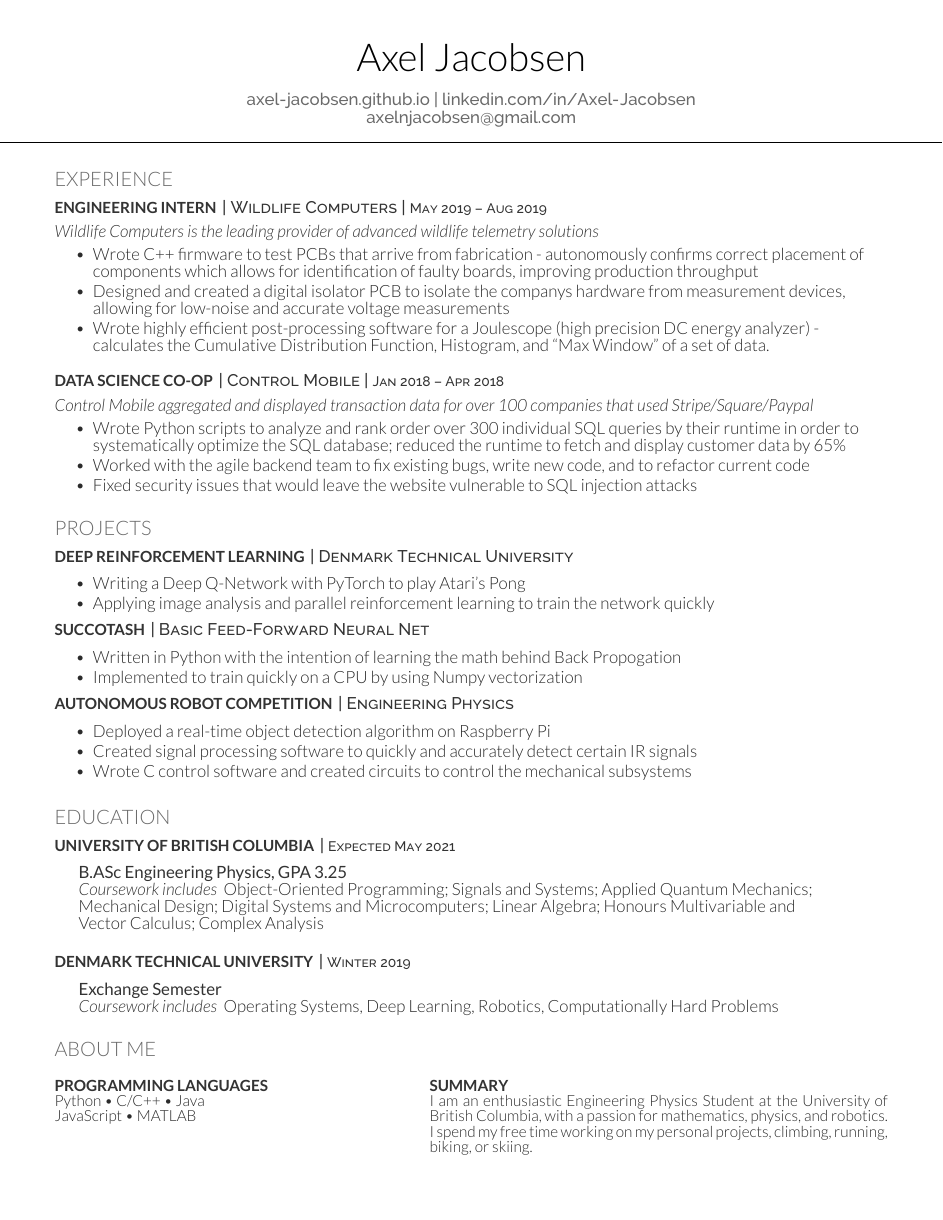
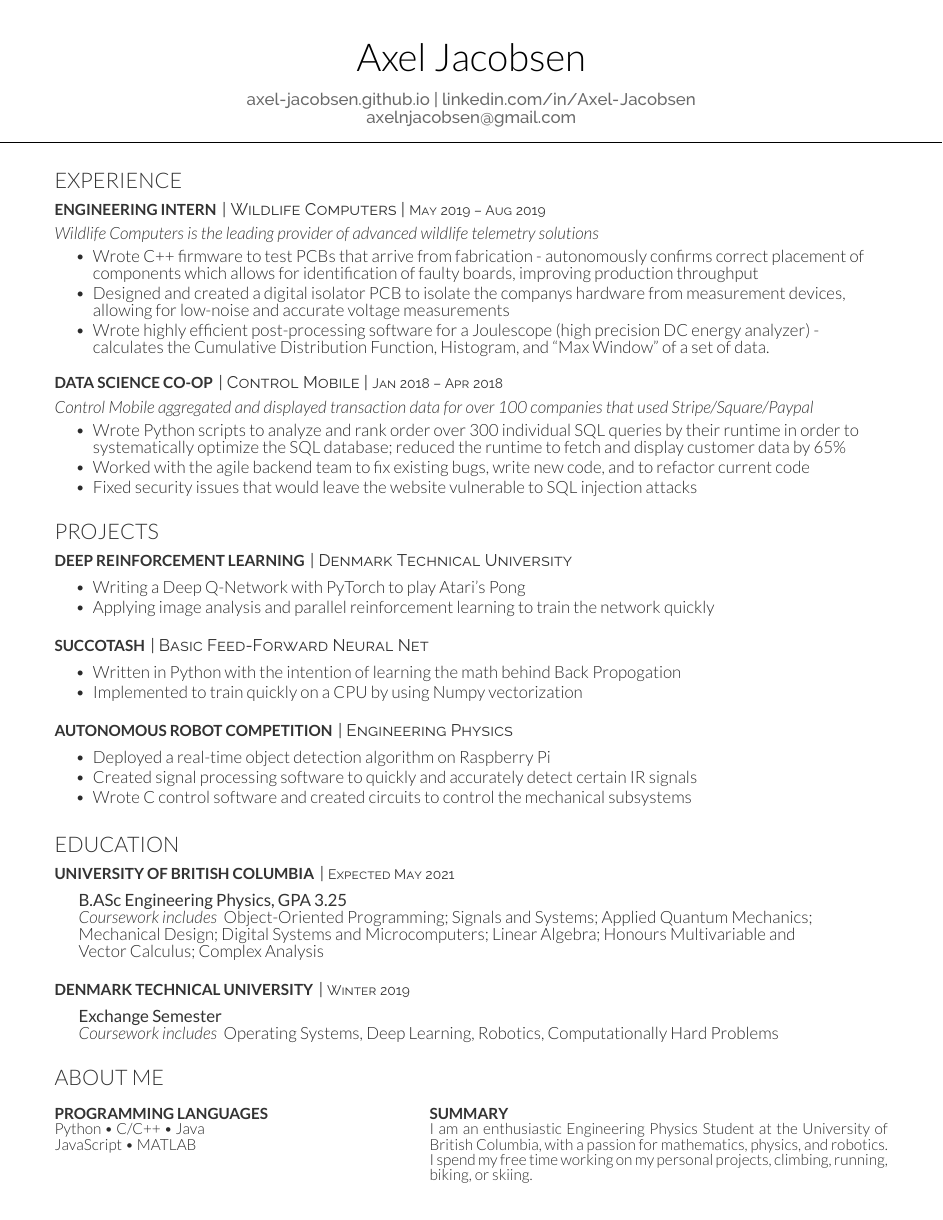
Before and after one commit to Axel-Jacobsen/Resume, a LaTeX CV (TechnicalResume.tex, which reads deedy-resume-openfont.cls): the whole page. Compiled offline with XeLaTeX.

Commit message:
minor changes

```diff
--- a/TechnicalResume.tex
+++ b/TechnicalResume.tex
@@ -65,12 +65,16 @@
 	\item Applying image analysis and parallel reinforcement learning to train the network quickly
 \end{tightemize}
 
+\vspace{8pt}
+
 \runsubsection{Succotash}
 \descript{| Basic Feed-Forward Neural Net}
 \begin{tightemize}
 	\item Written in Python with the intention of learning the math behind Back Propogation
 	\item Implemented to train quickly on a CPU by using Numpy vectorization
 \end{tightemize}
+
+\vspace{8pt}
 
 \runsubsection{Autonomous Robot Competition}
 \descript{| Engineering Physics \hfill}
--- a/deedy-resume-openfont.cls
+++ b/deedy-resume-openfont.cls
@@ -77,19 +77,20 @@
 \titlespacing{\section}{0pt}{0pt}{0pt}
 
 % Headings command
-\titleformat{\section}{\color{headings}
-\scshape\fontspec[Path = fonts/lato/]{Lato-Lig}\fontsize{13pt}{13pt}\selectfont \raggedright\uppercase}{} {0em}{}
+\titleformat{\section}{\color{subheadings}
+\scshape\fontspec[Path = fonts/lato/]{Lato-Lig}\fontsize{14pt}{14pt}\selectfont \raggedright\uppercase}{} {0em}{}
 
 % Subeadings command
-\titleformat{\subsection}{\color{subheadings}
-\fontspec[Path = fonts/lato/]{Lato-Bol}\fontsize{12pt}{12pt}\selectfont\bfseries\uppercase}{}{0em}{}
+\titleformat{\subsection}{\color{headings}
+\fontspec[Path = fonts/lato/]{Lato-Bol}\fontsize{10pt}{10pt}\selectfont\bfseries\uppercase}{}{0em}{}
 \titlespacing{\subsection}{0pt}{\parskip}{-\parskip}
 \titlespacing{\subsubsection}{0pt}{\parskip}{-\parskip}
+
 \newcommand{\runsubsection}[1]{\color{subheadings}
 \fontspec[Path = fonts/lato/]{Lato-Bol}\fontsize{10pt}{10pt}\selectfont\bfseries\uppercase {#1} \normalfont}
 
 % Descriptors command
-\newcommand{\descript}[1]{\color{subheadings}\raggedright\scshape\fontspec[Path = fonts/raleway/]{Raleway-Medium}\fontsize{11pt}{11pt}\selectfont {#1 \\} \normalfont\vspace{5pt}}
+\newcommand{\descript}[1]{\color{subheadings}\raggedright\scshape\fontspec[Path = fonts/raleway/]{Raleway-Regular}\fontsize{11pt}{11pt}\selectfont {#1 \\} \normalfont\vspace{5pt}}
 
 % Bullet Lists with fewer gaps command
 \newenvironment{tightemize}{\vspace{-\topsep}\begin{itemize}\itemsep2pt \parskip0pt \parsep0pt}{\end{itemize}\vspace{-\topsep}}
```
Also changed, not shown: TechnicalResume.pdf.
